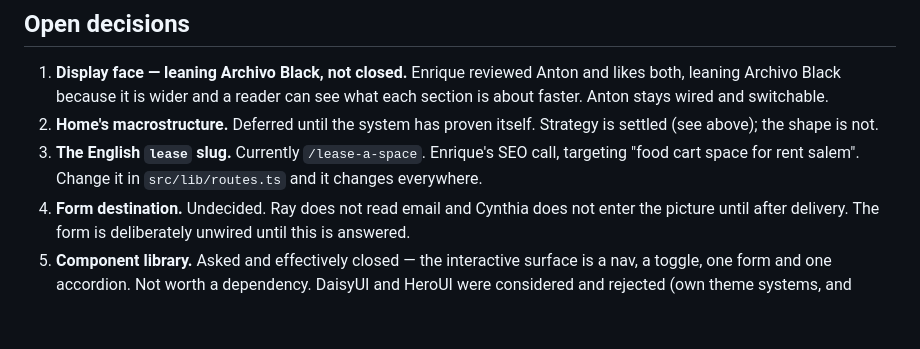
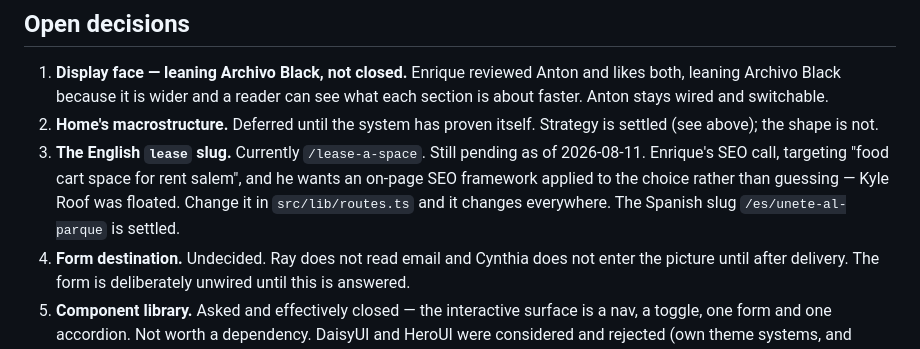
Before and after one commit to bpcodes1/best_bite_food_trucks, a Markdown page: STATUS.md, the part around the change. GitHub-like rendering; blank space fills up the shorter version.

Commit message:
Record the slug decision as pending an SEO framework
Enrique wants the English lease slug chosen against an on-page framework
rather than picked by feel, since it is the local-search target. Kyle Roof
floated as the source. Spanish slug is settled.

Co-Authored-By: Claude Opus 5 (1M context) <noreply@anthropic.com>

```diff
--- a/STATUS.md
+++ b/STATUS.md
@@ -82,9 +82,11 @@ structure from. The page leans on terms instead.
    see what each section is about faster. Anton stays wired and switchable.
 2. **Home's macrostructure.** Deferred until the system has proven itself.
    Strategy is settled (see above); the shape is not.
-3. **The English `lease` slug.** Currently `/lease-a-space`. Enrique's SEO call,
-   targeting "food cart space for rent salem". Change it in `src/lib/routes.ts`
-   and it changes everywhere.
+3. **The English `lease` slug.** Currently `/lease-a-space`. Still pending as of
+   2026-08-11. Enrique's SEO call, targeting "food cart space for rent salem",
+   and he wants an on-page SEO framework applied to the choice rather than
+   guessing — Kyle Roof was floated. Change it in `src/lib/routes.ts` and it
+   changes everywhere. The Spanish slug `/es/unete-al-parque` is settled.
 4. **Form destination.** Undecided. Ray does not read email and Cynthia does not
    enter the picture until after delivery. The form is deliberately unwired
    until this is answered.
```
